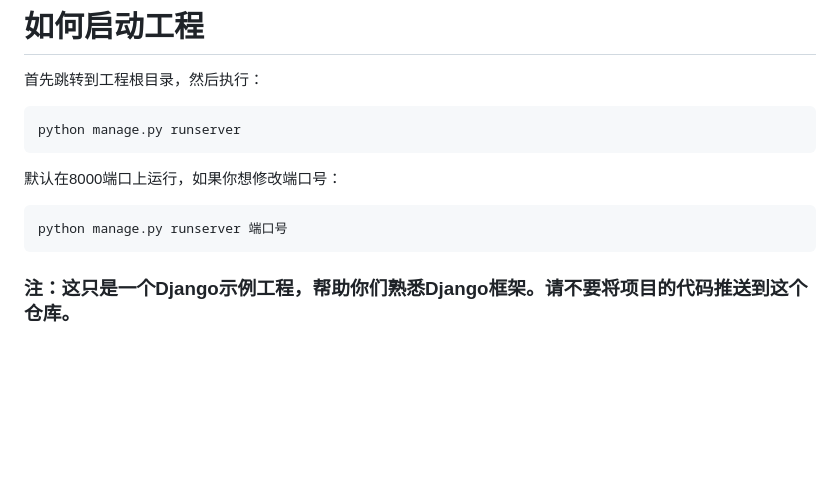
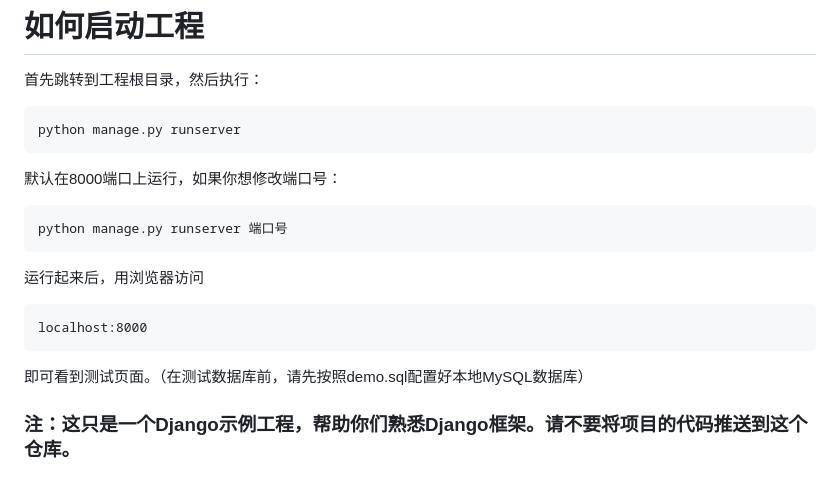
Before and after one commit to hmqf-hsj/django-demo, a Markdown page: README.md, the part around the change. Rendered like a GitHub page; blank space fills up the shorter version.

Commit message:
更新：README

````diff
--- a/README.md
+++ b/README.md
@@ -11,6 +11,14 @@ python manage.py runserver
 ```
 python manage.py runserver 端口号
 ```
+
+运行起来后，用浏览器访问
+
+```
+localhost:8000
+```
+
+即可看到测试页面。（在测试数据库前，请先按照demo.sql配置好本地MySQL数据库）
 
 ### 注：这只是一个Django示例工程，帮助你们熟悉Django框架。请不要将项目的代码推送到这个仓库。
 
````
